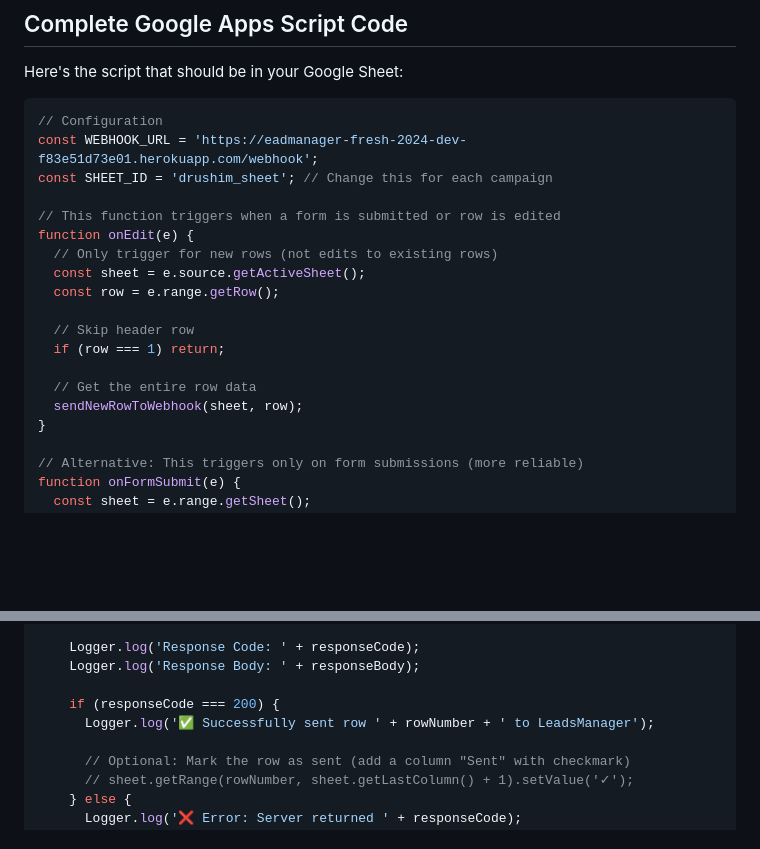
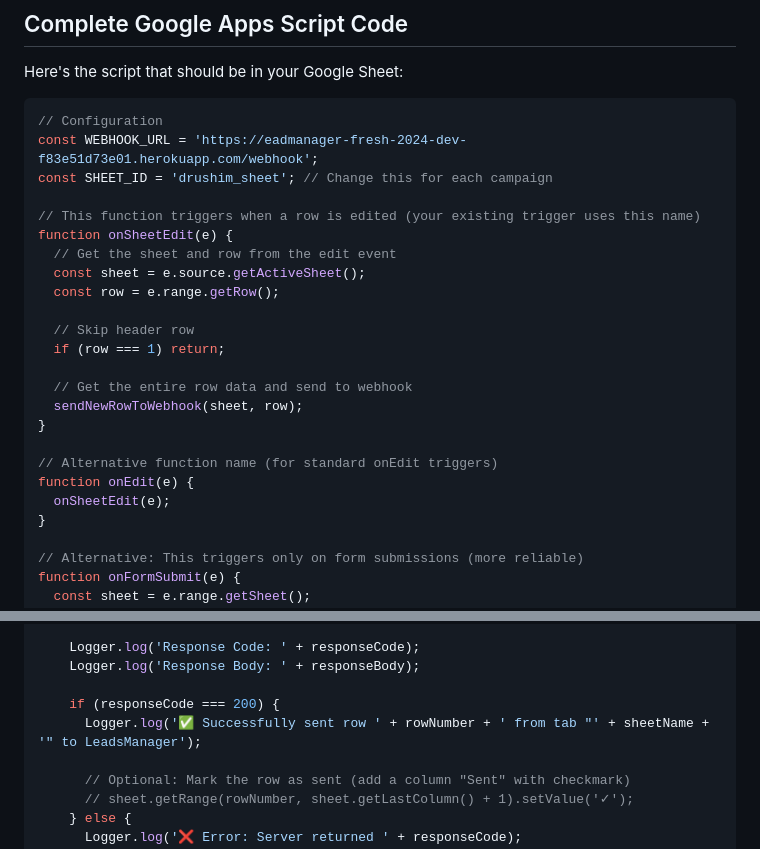
Before and after one commit to shmuelia/LeadsManager, a Markdown page: GOOGLE_SHEETS_SETUP.md, 2 parts joined by grey strips. Drawn GitHub-style; blank space fills up the shorter version.

Commit message:
Fix function name to match existing trigger (onSheetEdit)
Changed function name from onEdit to onSheetEdit to match the user's existing trigger configuration. Added onEdit as an alias that calls onSheetEdit for compatibility.

Also updated success log message to include tab name for better debugging.

This fixes the "Attempted to execute onSheetEdit, but could not save" error.

🤖 Generated with [Claude Code](https://claude.com/claude-code)

Co-Authored-By: Claude <noreply@anthropic.com>

```diff
--- a/GOOGLE_SHEETS_SETUP.md
+++ b/GOOGLE_SHEETS_SETUP.md
@@ -50,17 +50,22 @@ Here's the script that should be in your Google Sheet:
 const WEBHOOK_URL = 'https://eadmanager-fresh-2024-dev-f83e51d73e01.herokuapp.com/webhook';
 const SHEET_ID = 'drushim_sheet'; // Change this for each campaign
 
-// This function triggers when a form is submitted or row is edited
-function onEdit(e) {
-  // Only trigger for new rows (not edits to existing rows)
+// This function triggers when a row is edited (your existing trigger uses this name)
+function onSheetEdit(e) {
+  // Get the sheet and row from the edit event
   const sheet = e.source.getActiveSheet();
   const row = e.range.getRow();
 
   // Skip header row
   if (row === 1) return;
 
-  // Get the entire row data
+  // Get the entire row data and send to webhook
   sendNewRowToWebhook(sheet, row);
+}
+
+// Alternative function name (for standard onEdit triggers)
+function onEdit(e) {
+  onSheetEdit(e);
 }
 
 // Alternative: This triggers only on form submissions (more reliable)
@@ -139,7 +144,7 @@ function sendNewRowToWebhook(sheet, rowNumber) {
     Logger.log('Response Body: ' + responseBody);
 
     if (responseCode === 200) {
-      Logger.log('✅ Successfully sent row ' + rowNumber + ' to LeadsManager');
+      Logger.log('✅ Successfully sent row ' + rowNumber + ' from tab "' + sheetName + '" to LeadsManager');
 
       // Optional: Mark the row as sent (add a column "Sent" with checkmark)
       // sheet.getRange(rowNumber, sheet.getLastColumn() + 1).setValue('✓');
```
